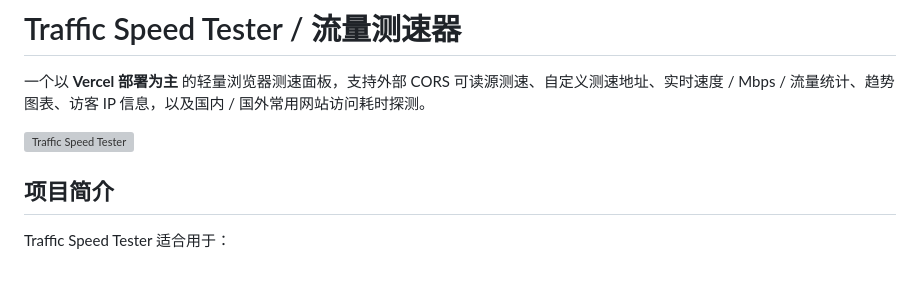
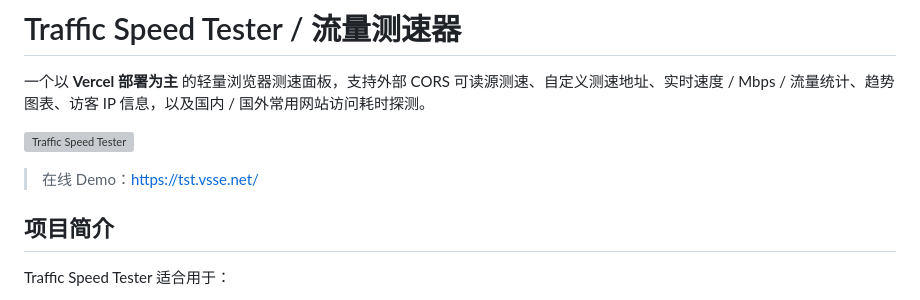
Before and after one commit to LiangNode/traffic-speed-tester, a Markdown page: README.md, the part around the change. Rendered like a GitHub page; blank space fills up the shorter version; grey boxes are pictures that could not be loaded.

Commit message:
Add live demo link to README

```diff
--- a/README.md
+++ b/README.md
@@ -3,6 +3,8 @@
 一个以 **Vercel 部署为主** 的轻量浏览器测速面板，支持外部 CORS 可读源测速、自定义测速地址、实时速度 / Mbps / 流量统计、趋势图表、访客 IP 信息，以及国内 / 国外常用网站访问耗时探测。
 
 ![Traffic Speed Tester](docs/preview-note.svg)
+
+> 在线 Demo：<https://tst.vsse.net/>
 
 ## 项目简介
 
```
